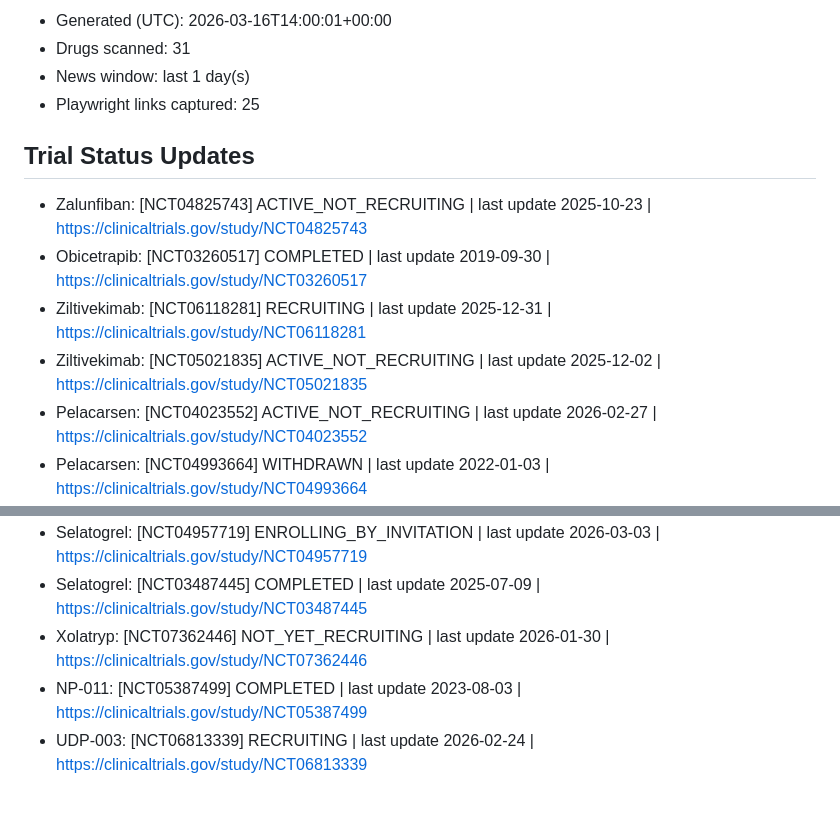
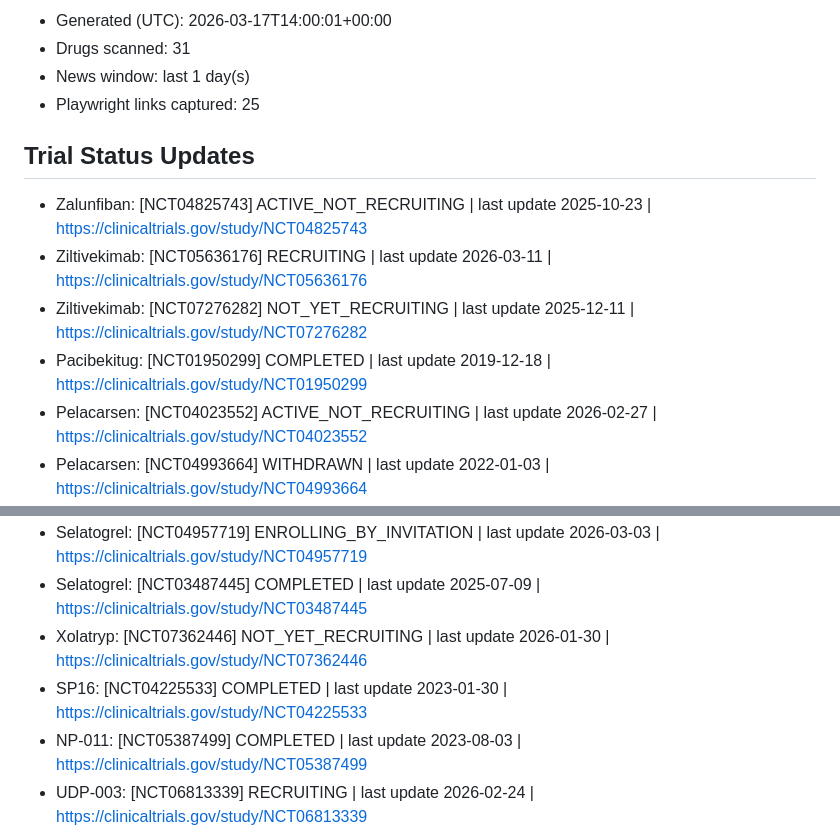
Before and after one commit to rubioisabel134-ai/ACS-dashboard, a Markdown page: docs/automation/ci-daily-latest.md, 2 parts joined by grey strips. Drawn GitHub-style; blank space fills up the shorter version.

Commit message:
ACS daily CI automation: 2026-03-17

```diff
--- a/docs/automation/ci-daily-latest.md
+++ b/docs/automation/ci-daily-latest.md
@@ -2,5 +2,5 @@
 
-- Generated (UTC): 2026-03-16T14:00:01+00:00
+- Generated (UTC): 2026-03-17T14:00:01+00:00
 - Drugs scanned: 31
 - News window: last 1 day(s)
 - Playwright links captured: 25
@@ -8,9 +8,9 @@
 ## Trial Status Updates
 
 - Zalunfiban: [NCT04825743] ACTIVE_NOT_RECRUITING | last update 2025-10-23 | https://clinicaltrials.gov/study/NCT04825743
-- Obicetrapib: [NCT03260517] COMPLETED | last update 2019-09-30 | https://clinicaltrials.gov/study/NCT03260517
-- Ziltivekimab: [NCT06118281] RECRUITING | last update 2025-12-31 | https://clinicaltrials.gov/study/NCT06118281
-- Ziltivekimab: [NCT05021835] ACTIVE_NOT_RECRUITING | last update 2025-12-02 | https://clinicaltrials.gov/study/NCT05021835
+- Ziltivekimab: [NCT05636176] RECRUITING | last update 2026-03-11 | https://clinicaltrials.gov/study/NCT05636176
+- Ziltivekimab: [NCT07276282] NOT_YET_RECRUITING | last update 2025-12-11 | https://clinicaltrials.gov/study/NCT07276282
+- Pacibekitug: [NCT01950299] COMPLETED | last update 2019-12-18 | https://clinicaltrials.gov/study/NCT01950299
 - Pelacarsen: [NCT04023552] ACTIVE_NOT_RECRUITING | last update 2026-02-27 | https://clinicaltrials.gov/study/NCT04023552
 - Pelacarsen: [NCT04993664] WITHDRAWN | last update 2022-01-03 | https://clinicaltrials.gov/study/NCT04993664
 - Olpasiran: [NCT07136012] RECRUITING | last update 2026-03-06 | https://clinicaltrials.gov/study/NCT07136012
@@ -21,6 +21,7 @@
 - Selatogrel: [NCT04957719] ENROLLING_BY_INVITATION | last update 2026-03-03 | https://clinicaltrials.gov/study/NCT04957719
 - Selatogrel: [NCT03487445] COMPLETED | last update 2025-07-09 | https://clinicaltrials.gov/study/NCT03487445
 - Xolatryp: [NCT07362446] NOT_YET_RECRUITING | last update 2026-01-30 | https://clinicaltrials.gov/study/NCT07362446
+- SP16: [NCT04225533] COMPLETED | last update 2023-01-30 | https://clinicaltrials.gov/study/NCT04225533
 - NP-011: [NCT05387499] COMPLETED | last update 2023-08-03 | https://clinicaltrials.gov/study/NCT05387499
 - UDP-003: [NCT06813339] RECRUITING | last update 2026-02-24 | https://clinicaltrials.gov/study/NCT06813339
 - OmniMSC-AMI: [NCT05724576] RECRUITING | last update 2025-06-06 | https://clinicaltrials.gov/study/NCT05724576
```
Also changed, not shown: other parts of docs/automation/ci-daily-latest.md (+2 -1 lines).
